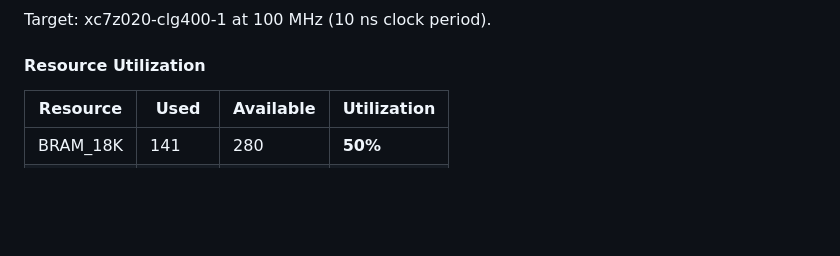
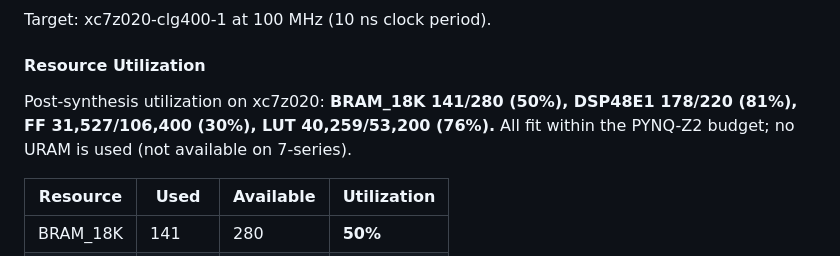
Before and after one commit to ricardotk002/hwdesign-flash-attn-accel, a Markdown page: detailed_plan.md, the part around the change. Rendered like a GitHub page; blank space fills up the shorter version.

```diff
--- a/detailed_plan.md
+++ b/detailed_plan.md
@@ -292,6 +292,8 @@ Target: xc7z020-clg400-1 at 100 MHz (10 ns clock period).
 
 #### Resource Utilization
 
+Post-synthesis utilization on xc7z020: **BRAM_18K 141/280 (50%), DSP48E1 178/220 (81%), FF 31,527/106,400 (30%), LUT 40,259/53,200 (76%).** All fit within the PYNQ-Z2 budget; no URAM is used (not available on 7-series).
+
 | Resource | Used | Available | Utilization |
 |----------|------|-----------|-------------|
 | BRAM_18K | 141 | 280 | **50%** |
```
Also changed, not shown: README.md (+2 -0 lines).
